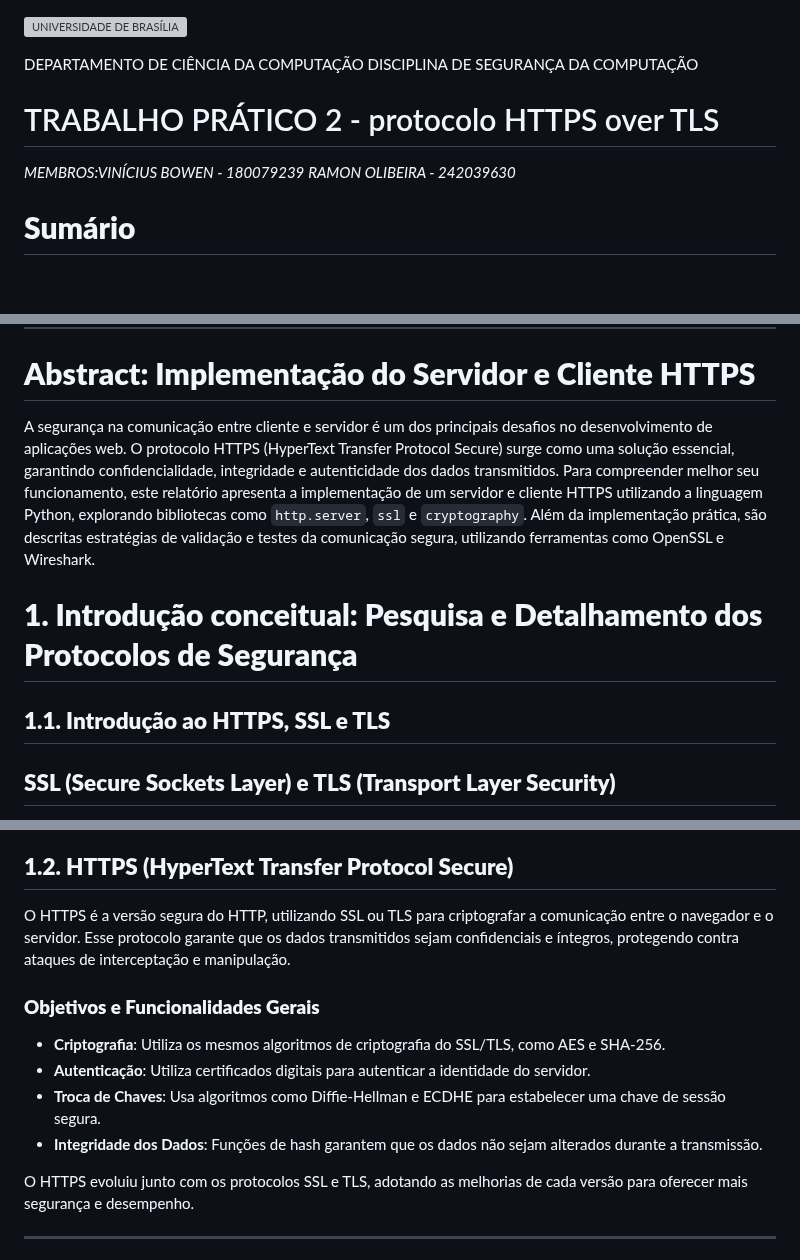
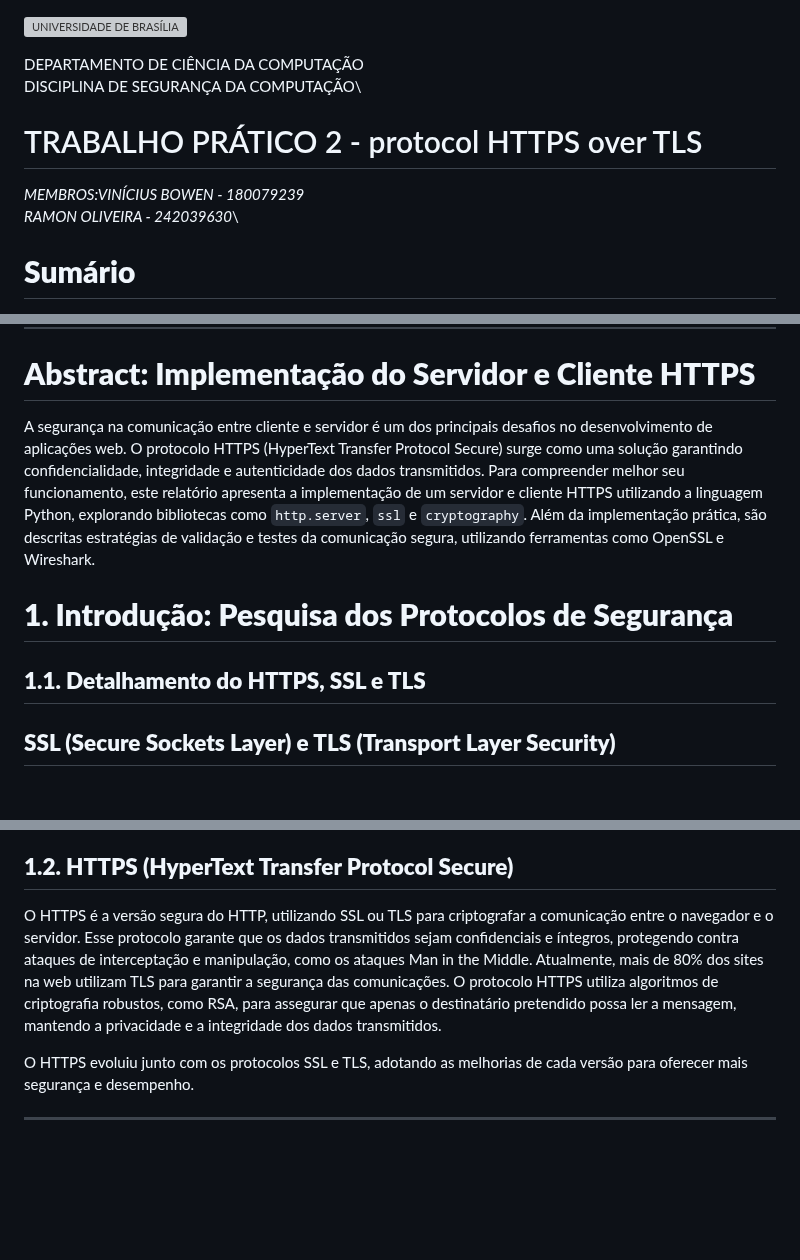
Before and after one commit to viniciusbowen/TLS-SegurancaComputacional, a Markdown page: README.md, 3 parts joined by grey strips. GitHub-like rendering; blank space fills up the shorter version; grey boxes are pictures that could not be loaded.

```diff
--- a/README.md
+++ b/README.md
@@ -1,12 +1,12 @@
 ![UNIVERSIDADE DE BRASÍLIA](https://psicc.unb.br/wp-content/uploads/2023/07/logounb.fw_-2048x174.png)
 
-DEPARTAMENTO DE CIÊNCIA DA COMPUTAÇÃO
-DISCIPLINA DE SEGURANÇA DA COMPUTAÇÃO
+DEPARTAMENTO DE CIÊNCIA DA COMPUTAÇÃO\
+DISCIPLINA DE SEGURANÇA DA COMPUTAÇÃO\
 
-# TRABALHO PRÁTICO 2 - protocolo HTTPS over TLS
+# TRABALHO PRÁTICO 2 - protocol HTTPS over TLS
 
-_MEMBROS:VINÍCIUS BOWEN - 180079239_
-_RAMON OLIBEIRA - 242039630_
+_MEMBROS:VINÍCIUS BOWEN - 180079239_\
+_RAMON OLIVEIRA - 242039630_\
 
 # **Sumário**
 
@@ -32,11 +32,11 @@ _RAMON OLIBEIRA - 242039630_
 
 # **Abstract: Implementação do Servidor e Cliente HTTPS**
 
-A segurança na comunicação entre cliente e servidor é um dos principais desafios no desenvolvimento de aplicações web. O protocolo HTTPS (HyperText Transfer Protocol Secure) surge como uma solução essencial, garantindo confidencialidade, integridade e autenticidade dos dados transmitidos. Para compreender melhor seu funcionamento, este relatório apresenta a implementação de um servidor e cliente HTTPS utilizando a linguagem Python, explorando bibliotecas como `http.server`, `ssl` e `cryptography`. Além da implementação prática, são descritas estratégias de validação e testes da comunicação segura, utilizando ferramentas como OpenSSL e Wireshark.
+A segurança na comunicação entre cliente e servidor é um dos principais desafios no desenvolvimento de aplicações web. O protocolo HTTPS (HyperText Transfer Protocol Secure) surge como uma solução garantindo confidencialidade, integridade e autenticidade dos dados transmitidos. Para compreender melhor seu funcionamento, este relatório apresenta a implementação de um servidor e cliente HTTPS utilizando a linguagem Python, explorando bibliotecas como `http.server`, `ssl` e `cryptography`. Além da implementação prática, são descritas estratégias de validação e testes da comunicação segura, utilizando ferramentas como OpenSSL e Wireshark.
 
-# **1. Introdução conceitual: Pesquisa e Detalhamento dos Protocolos de Segurança**
+# **1. Introdução: Pesquisa dos Protocolos de Segurança**
 
-## **1.1. Introdução ao HTTPS, SSL e TLS**
+## **1.1. Detalhamento do HTTPS, SSL e TLS**
 
 ## **SSL (Secure Sockets Layer) e TLS (Transport Layer Security)**
 
@@ -71,14 +71,7 @@ Os principais objetivos desses protocolos são:
 
 ## **1.2. HTTPS (HyperText Transfer Protocol Secure)**
 
-O HTTPS é a versão segura do HTTP, utilizando SSL ou TLS para criptografar a comunicação entre o navegador e o servidor. Esse protocolo garante que os dados transmitidos sejam confidenciais e íntegros, protegendo contra ataques de interceptação e manipulação.
-
-### **Objetivos e Funcionalidades Gerais**
-
-- **Criptografia**: Utiliza os mesmos algoritmos de criptografia do SSL/TLS, como AES e SHA-256.
-- **Autenticação**: Utiliza certificados digitais para autenticar a identidade do servidor.
-- **Troca de Chaves**: Usa algoritmos como Diffie-Hellman e ECDHE para estabelecer uma chave de sessão segura.
-- **Integridade dos Dados**: Funções de hash garantem que os dados não sejam alterados durante a transmissão.
+O HTTPS é a versão segura do HTTP, utilizando SSL ou TLS para criptografar a comunicação entre o navegador e o servidor. Esse protocolo garante que os dados transmitidos sejam confidenciais e íntegros, protegendo contra ataques de interceptação e manipulação, como os ataques Man in the Middle. Atualmente, mais de 80% dos sites na web utilizam TLS para garantir a segurança das comunicações. O protocolo HTTPS utiliza algoritmos de criptografia robustos, como RSA, para assegurar que apenas o destinatário pretendido possa ler a mensagem, mantendo a privacidade e a integridade dos dados transmitidos.
 
 O HTTPS evoluiu junto com os protocolos SSL e TLS, adotando as melhorias de cada versão para oferecer mais segurança e desempenho.
 
```
Also changed, not shown: other parts of README.md (+2 -7 lines).
